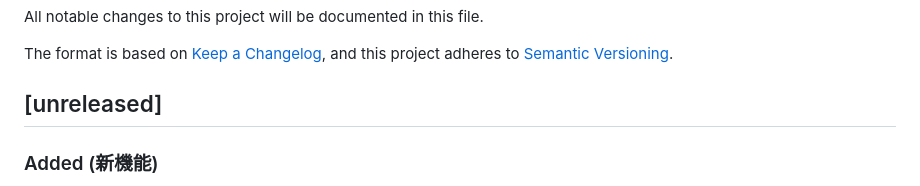
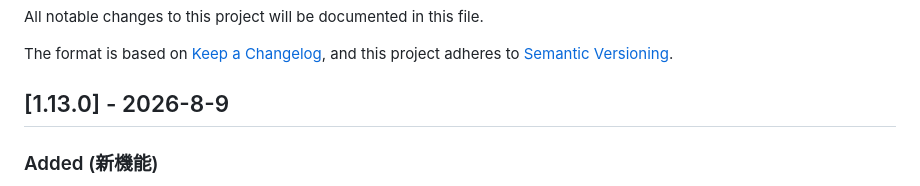
Before and after one commit to DroicheadNua/MirrorShard_2, a Markdown page: Changelog-ja.md, the part around the change. Drawn GitHub-style.

```diff
--- a/Changelog-ja.md
+++ b/Changelog-ja.md
@@ -6,7 +6,7 @@ The format is based on [Keep a Changelog](https://keepachangelog.com/en/1.0.0/),
 and this project adheres to [Semantic Versioning](https://semver.org/spec/v2.0.0.html).
 
 
-## [unreleased]
+## [1.13.0] - 2026-8-9
 
 ### Added (新機能)
 - AIチャットウィンドウの文字サイズを変更可能に（設定画面のAIタブで設定）
```
Also changed, not shown: Changelog.md (+2 -2 lines).
